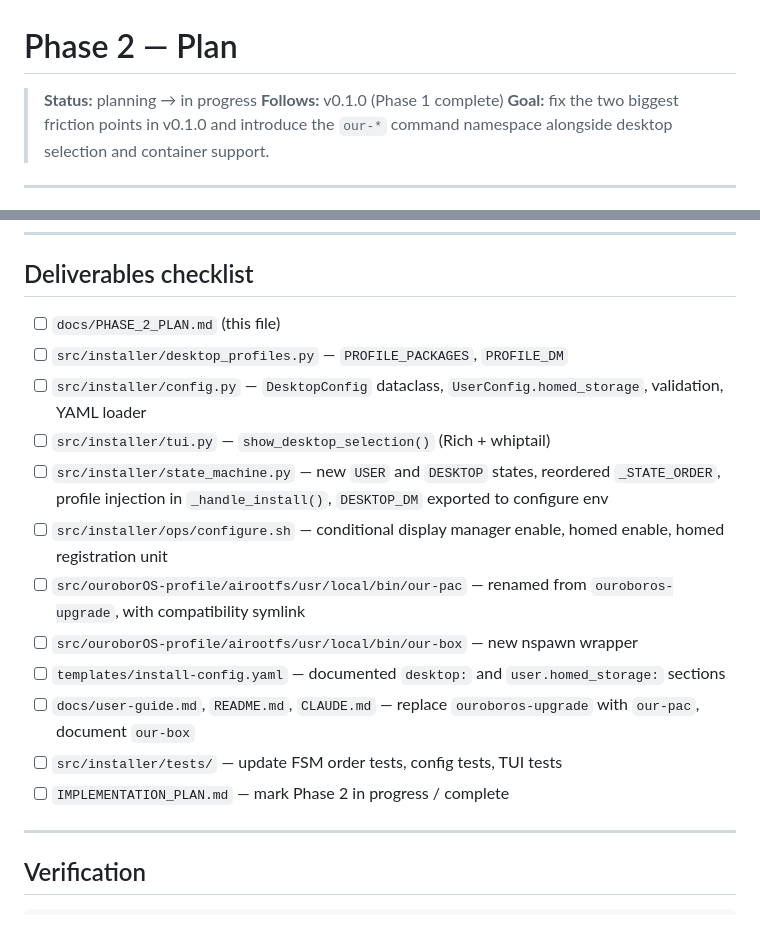
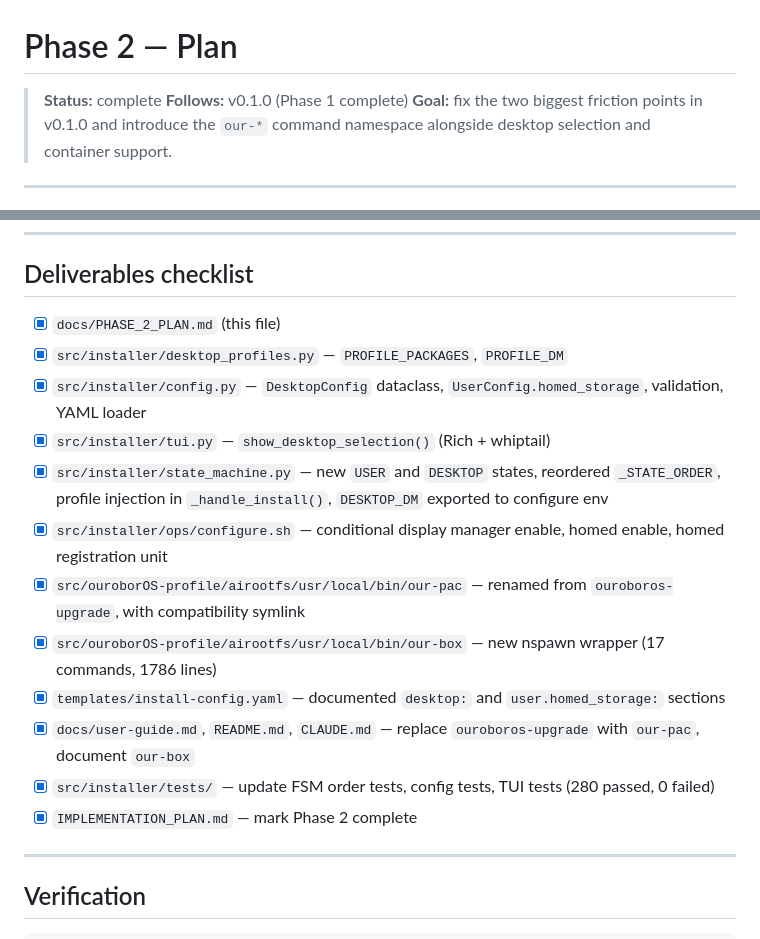
Before and after one commit to Arkh-Ur/ouroborOS, a Markdown page: docs/PHASE_2_PLAN.md, 2 parts joined by grey strips. Drawn GitHub-style.

Commit message:
docs(phase-2): mark Phase 2 complete in all tracking documents
- PHASE_2_PLAN.md: status changed to complete, all 12 checklist items
  checked off
- IMPLEMENTATION_PLAN.md: Phase 2 marked complete with updated date

```diff
--- a/docs/PHASE_2_PLAN.md
+++ b/docs/PHASE_2_PLAN.md
@@ -1,6 +1,6 @@
 # Phase 2 — Plan
 
-> **Status:** planning → in progress
+> **Status:** complete
 > **Follows:** v0.1.0 (Phase 1 complete)
 > **Goal:** fix the two biggest friction points in v0.1.0 and introduce the `our-*` command namespace alongside desktop selection and container support.
 
@@ -185,18 +185,18 @@ Phase 2 stops there — no Wayland/PipeWire passthrough, no GUI-app launchers. T
 
 ## Deliverables checklist
 
-- [ ] `docs/PHASE_2_PLAN.md` (this file)
-- [ ] `src/installer/desktop_profiles.py` — `PROFILE_PACKAGES`, `PROFILE_DM`
-- [ ] `src/installer/config.py` — `DesktopConfig` dataclass, `UserConfig.homed_storage`, validation, YAML loader
-- [ ] `src/installer/tui.py` — `show_desktop_selection()` (Rich + whiptail)
-- [ ] `src/installer/state_machine.py` — new `USER` and `DESKTOP` states, reordered `_STATE_ORDER`, profile injection in `_handle_install()`, `DESKTOP_DM` exported to configure env
-- [ ] `src/installer/ops/configure.sh` — conditional display manager enable, homed enable, homed registration unit
-- [ ] `src/ouroborOS-profile/airootfs/usr/local/bin/our-pac` — renamed from `ouroboros-upgrade`, with compatibility symlink
-- [ ] `src/ouroborOS-profile/airootfs/usr/local/bin/our-box` — new nspawn wrapper
-- [ ] `templates/install-config.yaml` — documented `desktop:` and `user.homed_storage:` sections
-- [ ] `docs/user-guide.md`, `README.md`, `CLAUDE.md` — replace `ouroboros-upgrade` with `our-pac`, document `our-box`
-- [ ] `src/installer/tests/` — update FSM order tests, config tests, TUI tests
-- [ ] `IMPLEMENTATION_PLAN.md` — mark Phase 2 in progress / complete
+- [x] `docs/PHASE_2_PLAN.md` (this file)
+- [x] `src/installer/desktop_profiles.py` — `PROFILE_PACKAGES`, `PROFILE_DM`
+- [x] `src/installer/config.py` — `DesktopConfig` dataclass, `UserConfig.homed_storage`, validation, YAML loader
+- [x] `src/installer/tui.py` — `show_desktop_selection()` (Rich + whiptail)
+- [x] `src/installer/state_machine.py` — new `USER` and `DESKTOP` states, reordered `_STATE_ORDER`, profile injection in `_handle_install()`, `DESKTOP_DM` exported to configure env
+- [x] `src/installer/ops/configure.sh` — conditional display manager enable, homed enable, homed registration unit
+- [x] `src/ouroborOS-profile/airootfs/usr/local/bin/our-pac` — renamed from `ouroboros-upgrade`, with compatibility symlink
+- [x] `src/ouroborOS-profile/airootfs/usr/local/bin/our-box` — new nspawn wrapper (17 commands, 1786 lines)
+- [x] `templates/install-config.yaml` — documented `desktop:` and `user.homed_storage:` sections
+- [x] `docs/user-guide.md`, `README.md`, `CLAUDE.md` — replace `ouroboros-upgrade` with `our-pac`, document `our-box`
+- [x] `src/installer/tests/` — update FSM order tests, config tests, TUI tests (280 passed, 0 failed)
+- [x] `IMPLEMENTATION_PLAN.md` — mark Phase 2 complete
 
 ---
 
```
Also changed, not shown: IMPLEMENTATION_PLAN.md (+3 -3 lines).
